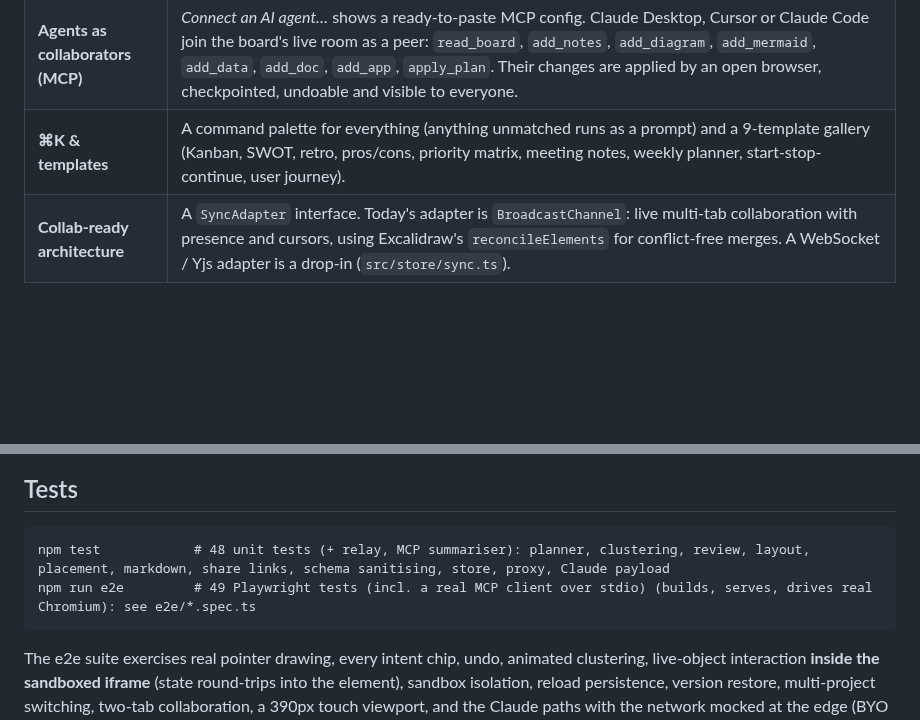
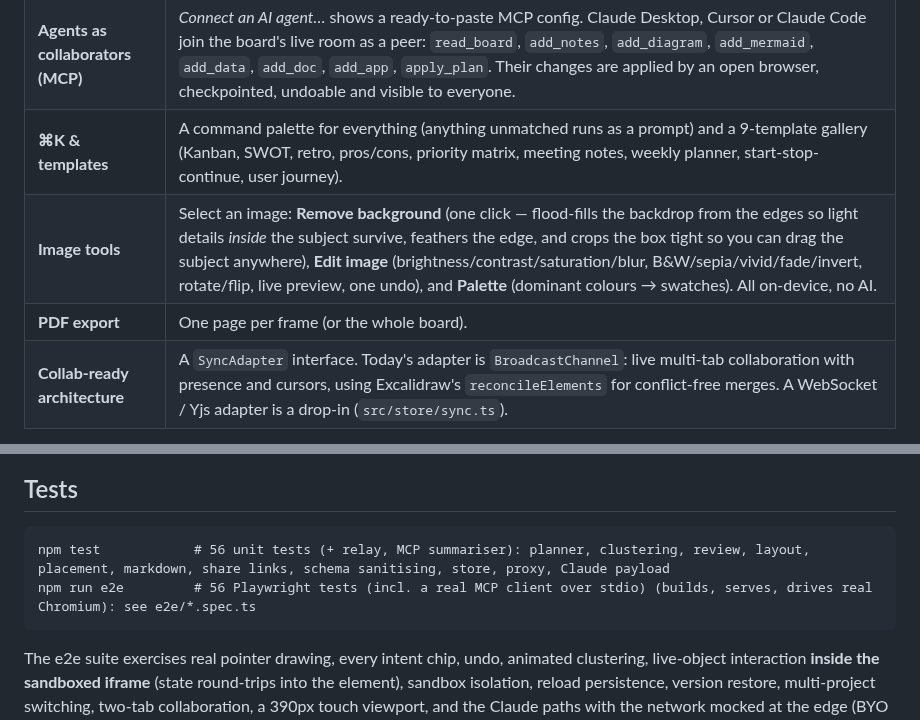
Before and after one commit to mosrvs2025/excalidraw, a Markdown page: README.md, 2 parts joined by grey strips. GitHub-like rendering; blank space fills up the shorter version.

````diff
--- a/README.md
+++ b/README.md
@@ -38,6 +38,8 @@ It works **with no API key**. Add one (or deploy with a server key) and Claude t
 | **Data objects** | Drop a `.csv`/`.tsv`, paste a table into the prompt, or pick *Add data…*: you get a live **chart + table** (bar/line/pie auto-chosen, sortable columns, summary stats; choices are saved). Select CSV text on the canvas and *Chart this data* appears. |
 | **Agents as collaborators (MCP)** | *Connect an AI agent…* shows a ready-to-paste MCP config. Claude Desktop, Cursor or Claude Code join the board's live room as a peer: `read_board`, `add_notes`, `add_diagram`, `add_mermaid`, `add_data`, `add_doc`, `add_app`, `apply_plan`. Their changes are applied by an open browser, checkpointed, undoable and visible to everyone. |
 | **⌘K & templates** | A command palette for everything (anything unmatched runs as a prompt) and a 9-template gallery (Kanban, SWOT, retro, pros/cons, priority matrix, meeting notes, weekly planner, start-stop-continue, user journey). |
+| **Image tools** | Select an image: **Remove background** (one click — flood-fills the backdrop from the edges so light details *inside* the subject survive, feathers the edge, and crops the box tight so you can drag the subject anywhere), **Edit image** (brightness/contrast/saturation/blur, B&W/sepia/vivid/fade/invert, rotate/flip, live preview, one undo), and **Palette** (dominant colours → swatches). All on-device, no AI. |
+| **PDF export** | One page per frame (or the whole board). |
 | **Collab-ready architecture** | A `SyncAdapter` interface. Today's adapter is `BroadcastChannel`: live multi-tab collaboration with presence and cursors, using Excalidraw's `reconcileElements` for conflict-free merges. A WebSocket / Yjs adapter is a drop-in (`src/store/sync.ts`). |
 
 ---
@@ -143,8 +145,8 @@ Phone (390px): ![Mobile](docs/screenshots/13-mobile-clustered.png)
 ## Tests
 
 ```
-npm test            # 48 unit tests (+ relay, MCP summariser): planner, clustering, review, layout, placement, markdown, share links, schema sanitising, store, proxy, Claude payload
-npm run e2e         # 49 Playwright tests (incl. a real MCP client over stdio) (builds, serves, drives real Chromium): see e2e/*.spec.ts
+npm test            # 56 unit tests (+ relay, MCP summariser): planner, clustering, review, layout, placement, markdown, share links, schema sanitising, store, proxy, Claude payload
+npm run e2e         # 56 Playwright tests (incl. a real MCP client over stdio) (builds, serves, drives real Chromium): see e2e/*.spec.ts
 ```
 
 The e2e suite exercises real pointer drawing, every intent chip, undo, animated clustering, live-object interaction **inside the sandboxed iframe** (state round-trips into the element), sandbox isolation, reload persistence, version restore, multi-project switching, two-tab collaboration, a 390px touch viewport, and the Claude paths with the network mocked at the edge (BYO key payload incl. selection image, hosted proxy, graceful fallback, in-place app editing).
````
Also changed, not shown: docs/screenshots/32-image-editor.png (added), docs/screenshots/33-cutout.png (added), 15 other files.
